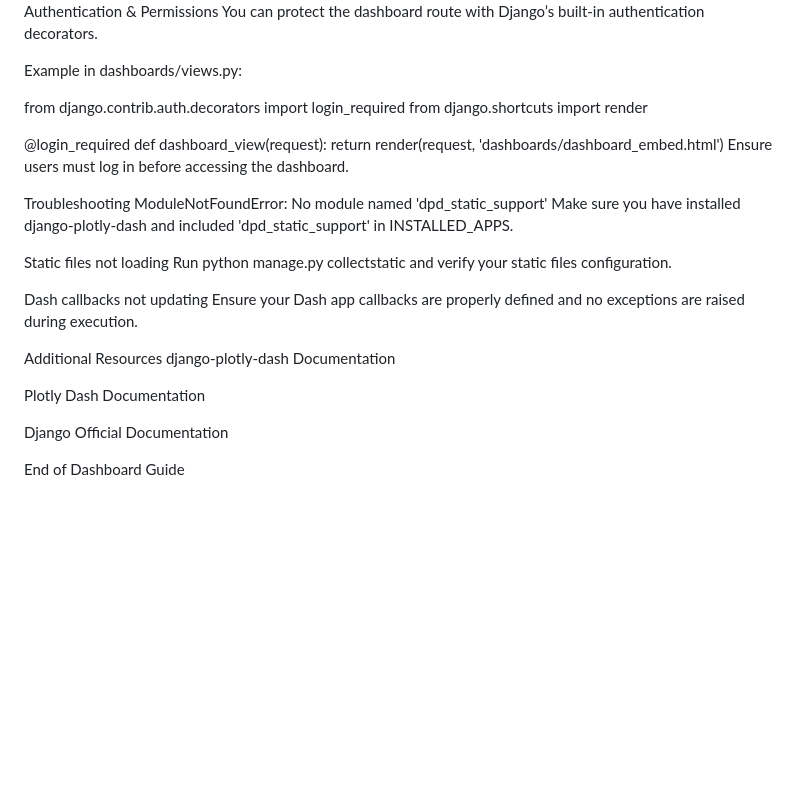
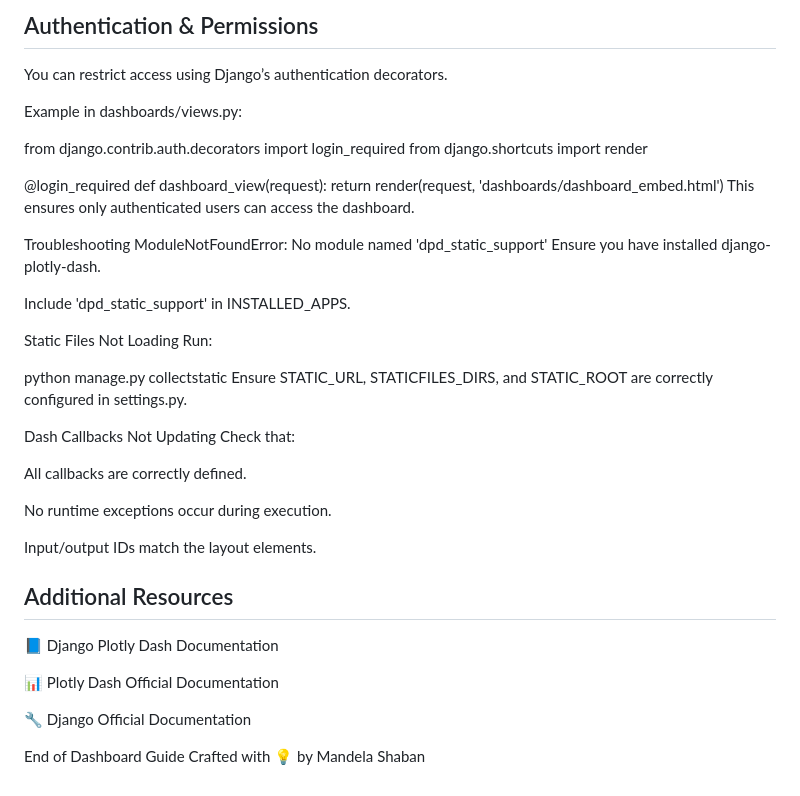
Before and after one commit to mandelashaban593/rtv_dataeng, a Markdown page: docs/dashboard_guide.md, the part around one of its changes. Drawn GitHub-style; blank space fills up the shorter version.

```diff
--- a/docs/dashboard_guide.md
+++ b/docs/dashboard_guide.md
@@ -80,9 +107,8 @@ Render this template via a Django view to display the dashboard in your website.
 
-Authentication & Permissions
-You can protect the dashboard route with Django’s built-in authentication decorators.
+## Authentication & Permissions
+You can restrict access using Django’s authentication decorators.
 
 Example in dashboards/views.py:
-
 
 from django.contrib.auth.decorators import login_required
 from django.shortcuts import render
@@ -90,23 +116,35 @@ from django.shortcuts import render
 @login_required
 def dashboard_view(request):
     return render(request, 'dashboards/dashboard_embed.html')
-Ensure users must log in before accessing the dashboard.
+This ensures only authenticated users can access the dashboard.
 
 Troubleshooting
 ModuleNotFoundError: No module named 'dpd_static_support'
-Make sure you have installed django-plotly-dash and included 'dpd_static_support' in INSTALLED_APPS.
+Ensure you have installed django-plotly-dash.
 
-Static files not loading
-Run python manage.py collectstatic and verify your static files configuration.
+Include 'dpd_static_support' in INSTALLED_APPS.
 
-Dash callbacks not updating
-Ensure your Dash app callbacks are properly defined and no exceptions are raised during execution.
+Static Files Not Loading
+Run:
 
-Additional Resources
-django-plotly-dash Documentation
+python manage.py collectstatic
+Ensure STATIC_URL, STATICFILES_DIRS, and STATIC_ROOT are correctly configured in settings.py.
 
-Plotly Dash Documentation
+Dash Callbacks Not Updating
+Check that:
 
-Django Official Documentation
+All callbacks are correctly defined.
+
+No runtime exceptions occur during execution.
+
+Input/output IDs match the layout elements.
+
+## Additional Resources
+📘 Django Plotly Dash Documentation
+
+📊 Plotly Dash Official Documentation
+
+🔧 Django Official Documentation
 
 End of Dashboard Guide
+Crafted with 💡 by Mandela Shaban
```
Also changed, not shown: other parts of docs/dashboard_guide.md (+67 -40 lines).
